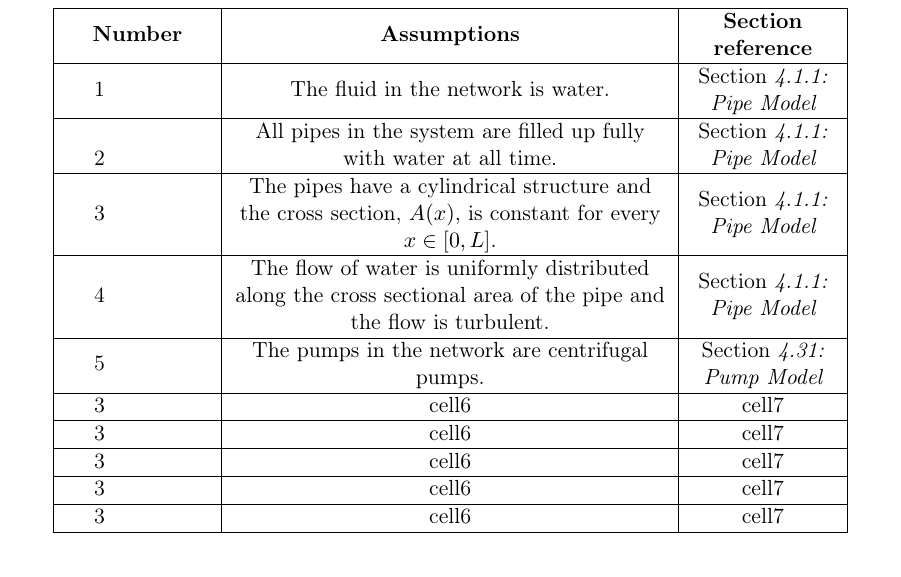
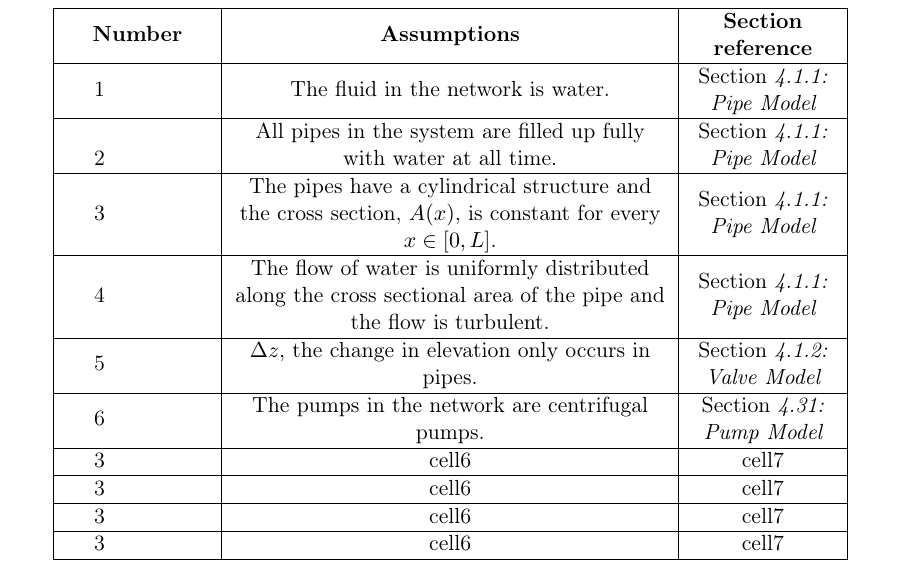
Before and after one commit to SBKrogh/WaterTank, a LaTeX thesis (Gr830.tex, which reads report/appendix/appendix_main.tex): part of page 43 of 47, cut so that both start at the same text. Compiled offline with pdfLaTeX.

Commit message:
Appendix / Requirements

```diff
--- a/report/appendix/appendix_main.tex
+++ b/report/appendix/appendix_main.tex
@@ -19,10 +19,10 @@
 & The flow of water is uniformly distributed along the cross sectional area of the pipe and the flow is turbulent. & \secref{PipeModel} \\
 \hline
 \multirow{1}{4em}{5}
+& $\Delta z$, the change in elevation only occurs in pipes. & \secref{ValveModel} \\
+\hline
+\multirow{1}{4em}{6}
 & The pumps in the network are centrifugal pumps. & \secref{PumpModel} \\
-\hline
-\multirow{1}{4em}{3}
-& cell6 & cell7 \\
 \hline
 \multirow{1}{4em}{3}
 & cell6 & cell7 \\
```
